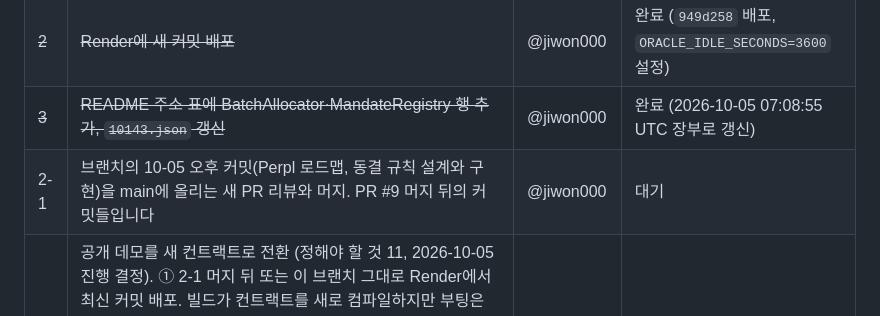
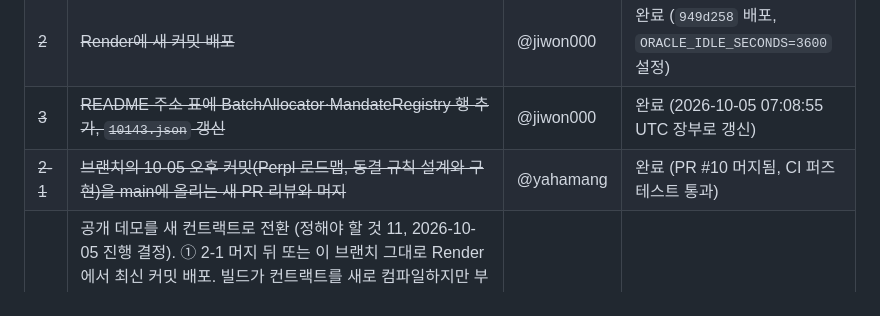
Before and after one commit to jiwon000/mandate, a Markdown page: docs/submission/README.md, the part around the change. Drawn GitHub-style.

Commit message:
docs(submission): mark the PR #10 merge done
Co-Authored-By: Claude Opus 5.5 <noreply@anthropic.com>

```diff
--- a/docs/submission/README.md
+++ b/docs/submission/README.md
@@ -74,7 +74,7 @@ Monad Metropolis 해커톤 Track 1 (Onchain Finance & Trading) 제출까지의
 | ~~1~~ | ~~브랜치 `docs/roadmap-feedback-0923`의 main 대상 PR 리뷰와 머지~~ | @jiwon000 | 완료 (PR #9 머지됨) |
 | ~~2~~ | ~~Render에 새 커밋 배포~~ | @jiwon000 | 완료 (`949d258` 배포, `ORACLE_IDLE_SECONDS=3600` 설정) |
 | ~~3~~ | ~~README 주소 표에 BatchAllocator·MandateRegistry 행 추가, `10143.json` 갱신~~ | @jiwon000 | 완료 (2026-10-05 07:08:55 UTC 장부로 갱신) |
-| 2-1 | 브랜치의 10-05 오후 커밋(Perpl 로드맵, 동결 규칙 설계와 구현)을 main에 올리는 새 PR 리뷰와 머지. PR #9 머지 뒤의 커밋들입니다 | @jiwon000 | 대기 |
+| ~~2-1~~ | ~~브랜치의 10-05 오후 커밋(Perpl 로드맵, 동결 규칙 설계와 구현)을 main에 올리는 새 PR 리뷰와 머지~~ | @yahamang | 완료 (PR #10 머지됨, CI 퍼즈 테스트 통과) |
 | 2-2 | 공개 데모를 새 컨트랙트로 전환 (정해야 할 것 11, 2026-10-05 진행 결정). ① 2-1 머지 뒤 또는 이 브랜치 그대로 Render에서 최신 커밋 배포. 빌드가 컨트랙트를 새로 컴파일하지만 부팅은 체인의 최신 장부(옛 컨트랙트)를 그대로 씁니다. ② 페이지를 `?admin=<DEMO_ADMIN_TOKEN>`으로 열어 `Reset demo`를 한 번 누릅니다. 서버가 새 컨트랙트로 장부를 배포합니다(배포와 데모 계정 충전 약 4.2 MON 추정, 10-05 배포 계정 잔액 약 18 MON). 이후 재시작은 이 장부로 부팅합니다. ③ README 주소 표와 `10143.json` 갱신 | Render 권한자 | 대기 |
 | 3-1 | 제출 폼 Description을 `description.txt`와 다시 맞추기. 10-05 오후에 테스트 수(43 → 46)와 Batch·Privacy 문장을 고쳤고, 폼에는 그 전 문안이 저장돼 있음 | 팀 | 대기 |
 | 4 | 데모 영상 녹화와 업로드, 폼에 링크 입력 | 팀 | 미착수 |
```
